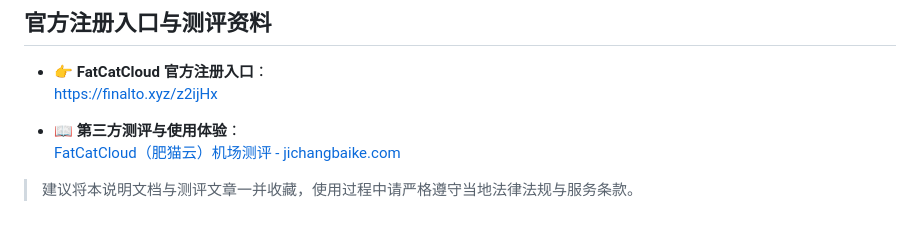
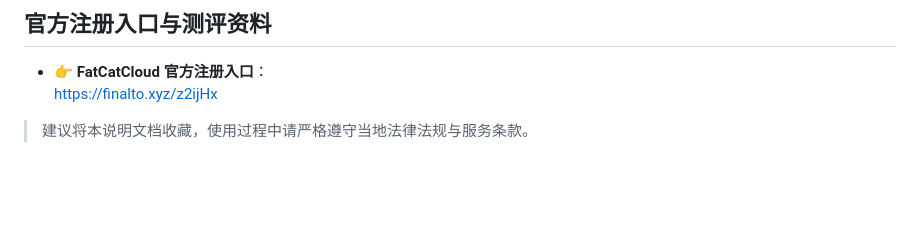
Before and after one commit to jichangbaike/fatcatcloud, a Markdown page: README.md, the part around the change. Drawn GitHub-style; blank space fills up the shorter version.

Commit message:
Update README.md
肥猫云

```diff
--- a/README.md
+++ b/README.md
@@ -173,7 +173,4 @@ A：建议优先查看 FatCatCloud 官方的公告与使用说明；如仍无法
 - 👉 **FatCatCloud 官方注册入口**：
   [https://finalto.xyz/z2ijHx](https://finalto.xyz/z2ijHx)
 
-- 📖 **第三方测评与使用体验**：
-  [FatCatCloud（肥猫云）机场测评 - jichangbaike.com](https://jichangbaike.com/2025/11/280.html)
-
-> 建议将本说明文档与测评文章一并收藏，使用过程中请严格遵守当地法律法规与服务条款。
+> 建议将本说明文档收藏，使用过程中请严格遵守当地法律法规与服务条款。
```
